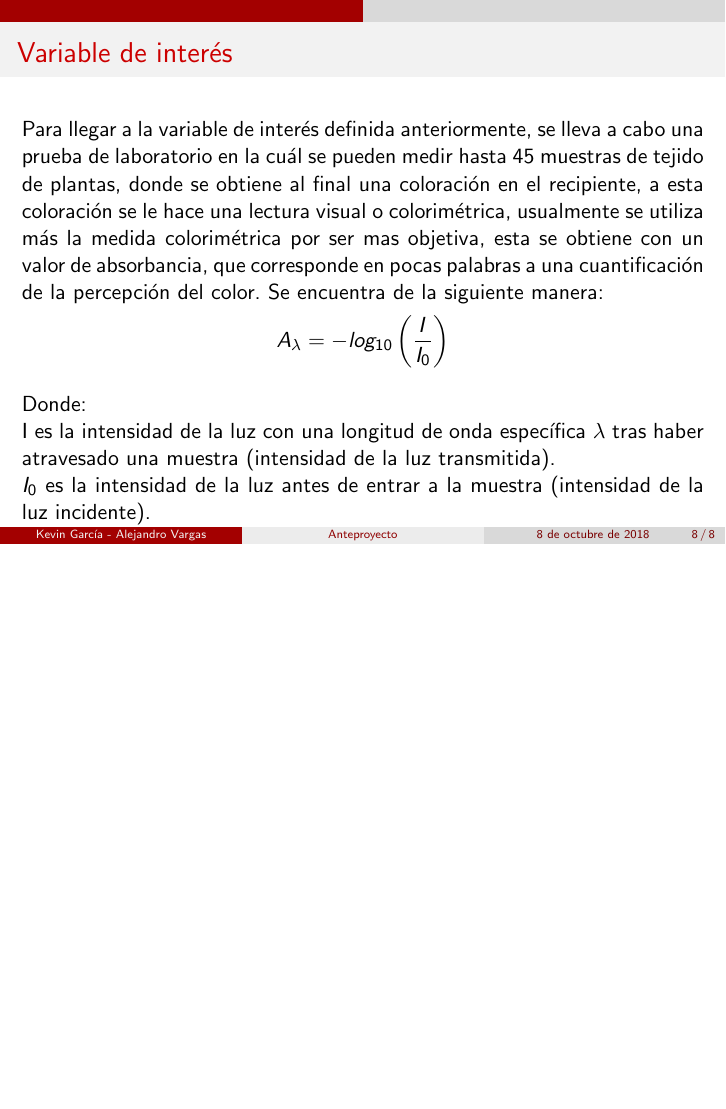
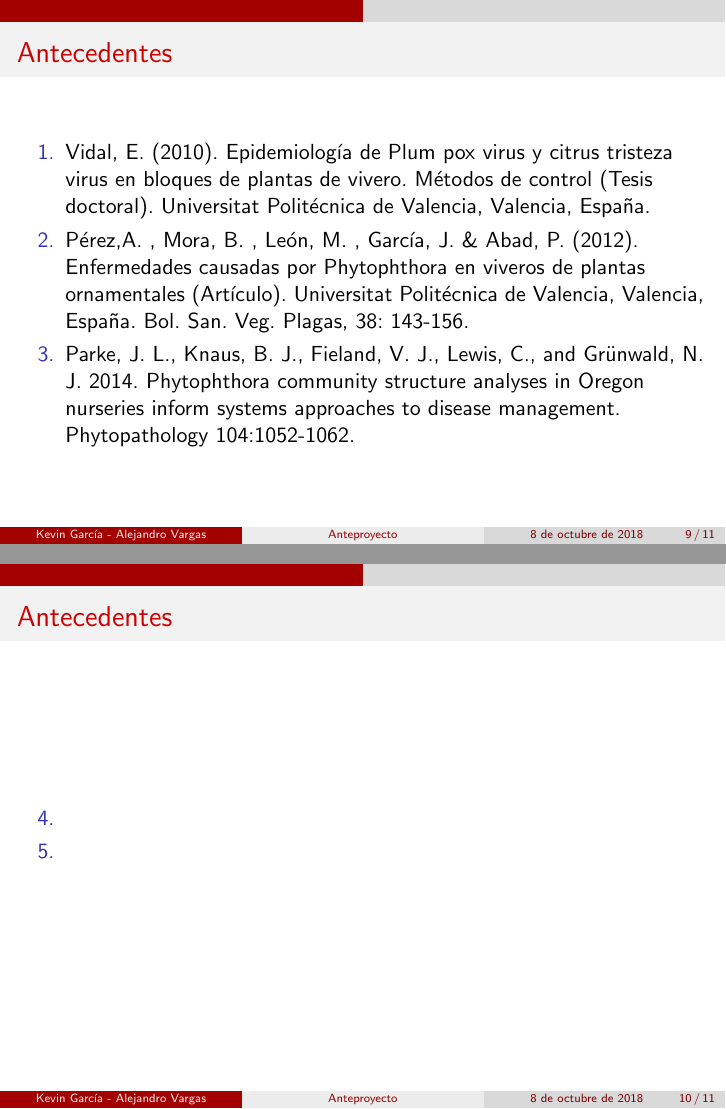
Before and after one commit to KevinChica1128/Anteproyecto, LaTeX slides (Anteproyecto/Presentación Anteproyecto.tex): page 8 of 8 before the commit and pages 9 and 10 of 11 after it, the two joined at a grey line, the shorter picture padded with empty space. Compiled offline with pdfLaTeX.

Commit message:
antecedentes

```diff
--- a/Anteproyecto/Presentación Anteproyecto.tex
+++ b/Anteproyecto/Presentación Anteproyecto.tex
@@ -113,3 +113,22 @@ $$X= \left\{\begin{array}{cc}
 ~\\$I_0$  es la intensidad de la luz antes de entrar a la muestra (intensidad de la luz incidente).
 \end{frame}
 
+\begin{frame}
+\frametitle{Antecedentes}
+\begin{itemize}
+\item[1.]Vidal, E. (2010). Epidemiología de Plum pox virus y citrus tristeza virus en bloques de plantas de vivero. Métodos de control (Tesis doctoral). Universitat Politécnica de Valencia, Valencia, España.
+\item[2.]Pérez,A. , Mora, B. , León, M. , García, J. \& Abad, P. (2012). Enfermedades causadas por Phytophthora en viveros de plantas ornamentales (Artículo). Universitat Politécnica de Valencia, Valencia, España. Bol. San. Veg. Plagas, 38: 143-156.
+\item[3.]Parke, J. L., Knaus, B. J., Fieland, V. J., Lewis, C., and Grünwald, N. J.
+2014. Phytophthora community structure analyses in Oregon nurseries
+inform systems approaches to disease management. Phytopathology
+104:1052-1062.
+\end{itemize}
+\end{frame}
+
+\begin{frame}
+\frametitle{Antecedentes}
+\begin{itemize}
+\item[4.]
+\item[5.]
+\end{itemize}
+\end{frame}
```
Also changed, not shown: Anteproyecto/Presentación Anteproyecto.pdf, Anteproyecto/Presentación Anteproyecto.tex (7 more changed lines), 4 other files.
